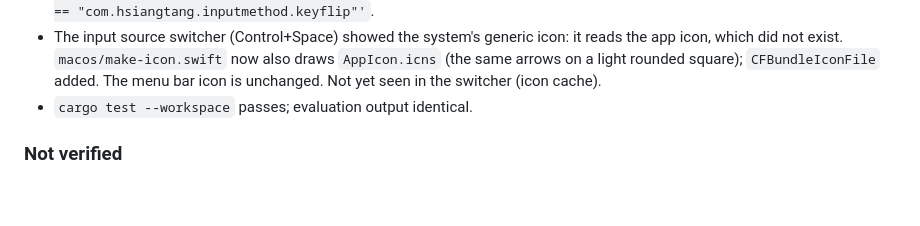
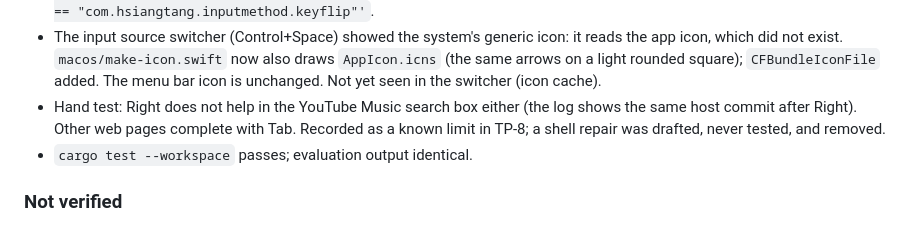
Before and after one commit to Hsiang-Tang/keyflip, a Markdown page: docs/VERIFICATION.md, the part around the change. Rendered like a GitHub page; blank space fills up the shorter version.

```diff
--- a/docs/VERIFICATION.md
+++ b/docs/VERIFICATION.md
@@ -216,6 +216,9 @@ python3 -I -m unittest discover -s tools -p 'test_build*.py'   # lexicon builder
   the app icon, which did not exist. `macos/make-icon.swift` now also draws
   `AppIcon.icns` (the same arrows on a light rounded square); `CFBundleIconFile` added.
   The menu bar icon is unchanged. Not yet seen in the switcher (icon cache).
+- Hand test: Right does not help in the YouTube Music search box either (the log
+  shows the same host commit after Right). Other web pages complete with Tab. Recorded
+  as a known limit in TP-8; a shell repair was drafted, never tested, and removed.
 - `cargo test --workspace` passes; evaluation output identical.
 
 ### Not verified
```
Also changed, not shown: specs/003-tab-prediction/spec.md (+4 -0 lines).
